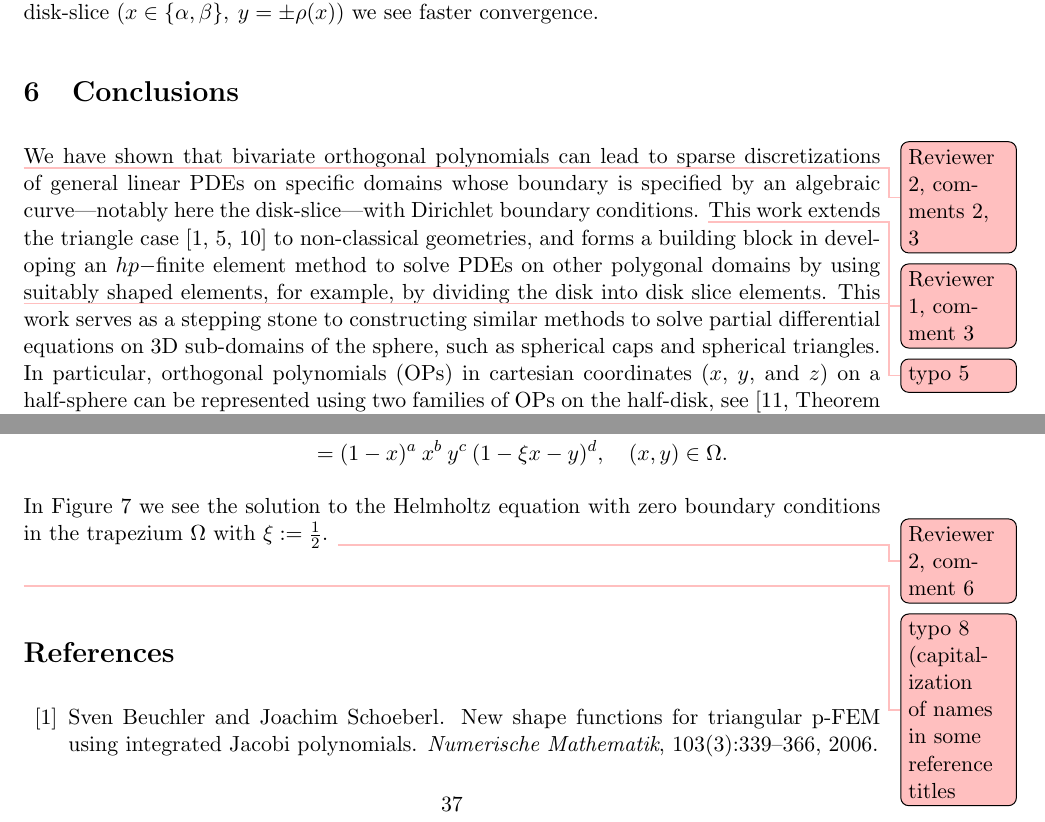
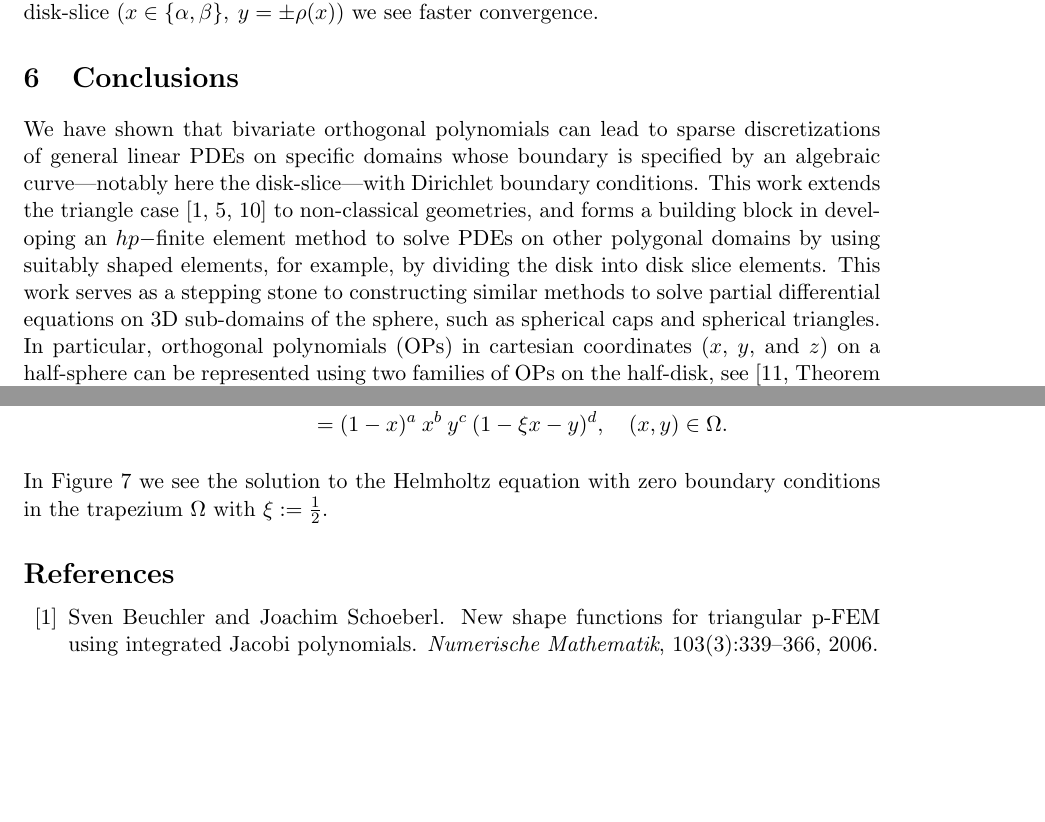
Before and after one commit to snowball13/project-phd, a LaTeX paper (papers/disk-slices-and-trapeziums/revised/halfdisk.tex): two parts of pages 32 and 37 of 38, joined at a grey line, cut so that both start at the same text, the shorter picture padded with empty space. The pictures show the PDF file papers/disk-slices-and-trapeziums/revised/halfdisk.pdf that the author committed with the source.

Commit message:
remove comments

```diff
--- a/papers/disk-slices-and-trapeziums/revised/halfdisk.tex
+++ b/papers/disk-slices-and-trapeziums/revised/halfdisk.tex
@@ -231,7 +226,7 @@
 \maketitle
 
 \begin{abstract}
-Sparse spectral methods for solving partial differential equations have been derived in recent years using hierarchies of classical orthogonal polynomials on intervals, disks, and triangles. In this work we extend this methodology to a hierarchy of non-classical orthogonal polynomials on \bstodo{Reviewer 1, comment 3}disk slices and trapeziums. This builds on the observation that sparsity is guaranteed due to the boundary being defined by an algebraic curve, and that the entries of partial differential operators can be determined using formulae in terms of (non-classical) univariate orthogonal polynomials. We apply the framework to solving the Poisson, variable coefficient Helmholtz, and Biharmonic equations. \bstodo{Reviewer 1, comment 3}In this paper we focus on constant Dirichlet boundary conditions, as well as zero Dirichlet and Neumann boundary conditions, with other types of boundary conditions requiring future work.
+Sparse spectral methods for solving partial differential equations have been derived in recent years using hierarchies of classical orthogonal polynomials on intervals, disks, and triangles. In this work we extend this methodology to a hierarchy of non-classical orthogonal polynomials on disk slices and trapeziums. This builds on the observation that sparsity is guaranteed due to the boundary being defined by an algebraic curve, and that the entries of partial differential operators can be determined using formulae in terms of (non-classical) univariate orthogonal polynomials. We apply the framework to solving the Poisson, variable coefficient Helmholtz, and Biharmonic equations. In this paper we focus on constant Dirichlet boundary conditions, as well as zero Dirichlet and Neumann boundary conditions, with other types of boundary conditions requiring future work.
  \end{abstract}
 
 
@@ -254,7 +249,7 @@ where  either of the following conditions hold:
 \end{condition}
 
 
-For simplicity of presentation we focus on the disk-slice, where $\rho(x) = \sqrt{1-x^2}$, $(\alpha,\beta) \subset (0, 1)$, and $(\gamma, \delta)  = (-1,1)$, and discuss \bstodo{typo 1}an extension to other geometries in the appendix (including the half-disk and trapeziums).
+For simplicity of presentation we focus on the disk-slice, where $\rho(x) = \sqrt{1-x^2}$, $(\alpha,\beta) \subset (0, 1)$, and $(\gamma, \delta)  = (-1,1)$, and discuss an extension to other geometries in the appendix (including the half-disk and trapeziums).
 
 We show that partial differential equations become sparse linear systems when viewed as acting on expansions involving a family of orthogonal polynomials (OPs) that  generalise Jacobi polynomials, mirroring the ultraspherical spectral method for ordinary differential equations \cite{olver2013fast} and its analogue on the disk \cite{vasil2016tensor} and triangle \cite{olver2018recurrence,olver2019triangle}.  On the disk-slice the family of weights we consider are of the form
 $$
@@ -918,7 +911,7 @@ In this section we discuss how to take advantage of the proposed basis and spars
 
 %To obtain the recurrence coefficients for the $\{\genjac_n^{(a,b,c)}\}$ OPs in (\ref{eqn:Hrecurrence}), we use a variant of the Stieltjes procedure \cite{gautschi1982generating} where the polynomials are expressed as Chebyshev polynomial expansions and the inner products are calculated via Clenshaw--Curtis quadrature. This has the benefit that it is easier to incorporate high-precision arithmetic, which we use to overcome ill-conditioning present when $c$ is large, as required for large $n$ in \eqref{eq:diskpolys}. The ApproxFun.jl \cite{ApproxFun} package gives a convenient way to manipulate Chebyshev and Jacobi expansions, which we use to calculate the inner products and norms in this algorithm, utilising the {\tt BigFloat} type to handle high-precision calculations.
 
-\bstodo{Reviewer 1, comments 1,2}
+
 It is possible to obtain the recurrence coefficients for the $\{\genjac_n^{(a,b,c)}\}$ OPs in (\ref{eqn:Hrecurrence}), by careful application of the Christoffel--Darboux formula \cite[18.2.12]{DLMF}. We explain the process here for the disk-slice case, however we note that a similar but simpler argument holds for the trapezium case. We thus first need to define a new set of `interim' 1D OPs.
 \begin{definition}\label{def:InterimOPconstruction}
 Let $\genjactw^{(a,b,c,d)}(x) := (\beta - x)^a \: (x - \alpha)^{b} \: (1-x)^{c} \: (1+x)^{d} $ be a weight function on the interval $(\alpha, \beta)$, and define the associated inner product by:
@@ -1229,11 +1222,10 @@ We can tackle the problem as follows. Denote the coefficient vector for expansio
     \laplacewiii \mathbf{u} = \mathbf{f}
 \end{align*}
 which can be solved to find $\mathbf{u}$.
-In Figure \ref{fig:poisson} we see the solution to the Poisson equation with zero boundary conditions given in (\ref{eqn:poisson}) in the disk-slice $\Omega$. In Figure \ref{fig:poisson} we also show the norms of each block of calculated coefficients of the approximation for four right-hand sides of the Poisson equation with N = 200, that is, 20,301 unknowns. The rate of decay in the coefficients is a proxy for the rate of convergence of the computed solution: as typical of spectral methods, we expect the numerical scheme to converge at the same rate as the coefficients decay\bstodo{Reviewer 2, comment 5}. We see that we achieve algebraic convergence for the first three examples, noting that for right hand-sides that vanish at the corners of our disk-slice ($x\in\{\alpha,\beta\}, \: y = \pm \rho(x)$) we observe faster convergence.
-
-%For the final Gaussian bump example, we see that we also achieve algebraic convergence. \bstodoinline{Note that it is no longer correct to say that we achieve spectral convergence for ex 4 for the disk slice. Is there something more we can say? Same goes for the other examples.}
-
-In Figure \ref{fig:poissonexact} we see an example where the solution calculated to the Poisson equation is shown together with a plot of the exact solution and the error. The example was chosen so that the exact solution was $u(x,y) = \Wiii (x,y) y^3 \exp(x)$, and thus the RHS function $f$ would be $f(x,y) = \Delta \big[\Wiii (x,y) y^3 \exp(x)\big]$. We see that the computed solution is almost exact. \bstodo{Reviewer 2, comment 5}
+In Figure \ref{fig:poisson} we see the solution to the Poisson equation with zero boundary conditions given in (\ref{eqn:poisson}) in the disk-slice $\Omega$. In Figure \ref{fig:poisson} we also show the norms of each block of calculated coefficients of the approximation for four right-hand sides of the Poisson equation with N = 200, that is, 20,301 unknowns. The rate of decay in the coefficients is a proxy for the rate of convergence of the computed solution: as typical of spectral methods, we expect the numerical scheme to converge at the same rate as the coefficients decay. We see that we achieve algebraic convergence for the first three examples, noting that for right hand-sides that vanish at the corners of our disk-slice ($x\in\{\alpha,\beta\}, \: y = \pm \rho(x)$) we observe faster convergence.
+
+
+In Figure \ref{fig:poissonexact} we see an example where the solution calculated to the Poisson equation is shown together with a plot of the exact solution and the error. The example was chosen so that the exact solution was $u(x,y) = \Wiii (x,y) y^3 \exp(x)$, and thus the RHS function $f$ would be $f(x,y) = \Delta \big[\Wiii (x,y) y^3 \exp(x)\big]$. We see that the computed solution is almost exact.
 
 
 \subsection{Inhomogeneous variable-coefficient Helmholtz}
@@ -1290,8 +1282,8 @@ where $\Delta^2$ is the Biharmonic operator, noting the imposition of zero Diric
 %
 \section{Conclusions}
 
-\bstodo{Reviewer 2, comments 2, 3}
-We have shown that bivariate orthogonal polynomials can lead to sparse discretizations of general linear PDEs on specific domains whose boundary is specified by an algebraic curve---notably here the disk-slice---with Dirichlet boundary conditions. \bstodo{Reviewer 1, comment 3} This work extends  the triangle case \cite{beuchler2006new,li2010optimal,olver2019triangle} to non-classical geometries, and forms a building block in developing an $hp-$finite element method to solve PDEs on other polygonal domains by using \bstodo{typo 5}suitably shaped elements, for example, by dividing the disk into disk slice elements.
+
+We have shown that bivariate orthogonal polynomials can lead to sparse discretizations of general linear PDEs on specific domains whose boundary is specified by an algebraic curve---notably here the disk-slice---with Dirichlet boundary conditions.  This work extends  the triangle case \cite{beuchler2006new,li2010optimal,olver2019triangle} to non-classical geometries, and forms a building block in developing an $hp-$finite element method to solve PDEs on other polygonal domains by using suitably shaped elements, for example, by dividing the disk into disk slice elements.
 %A further extension is to develop similar relationships for 3D domains such as the half-sphere surface. With this, we can obtain a family of OPs on the half-sphere, with sparse relations, and construct sparse spectral methods for surface PDEs on half-spheres.
 This work serves as a stepping stone to constructing similar methods to solve partial differential equations on 3D sub-domains of the sphere, such as spherical caps and spherical triangles. In particular, orthogonal polynomials (OPs) in cartesian coordinates ($x$, $y$, and $z$) on a half-sphere can be represented using two families of OPs on the half-disk, see \cite[Theorem 3.1]{olver2018orthogonal} for a similar construction of OPs on an arc in 2D, and it is clear from the construction in this paper that discretizations of spherical gradients and Laplacian's are sparse on half-spheres and other suitable sub-components of the sphere. The resulting sparsity in high-polynomial degree discretizations presents an attractive alternative to methods based on bijective mappings (e.g., \cite{DGShallowWater,FEMShallowWater,boyd2005sphere}). Constructing these sparse spectral methods for surface PDEs on half-spheres, spherical caps, and spherical triangles is future work, and has applications in weather prediction \cite{staniforth2012horizontal}. Other extensions include a full $hp$-finite element method on sections of a disk, which has applications in turbulent pipe flow.
 
@@ -1480,7 +1472,7 @@ orthogonal with respect to the weight
 	&= (1-x)^a \: x^b \: y^c \: (1- \xi x - y)^d, \quad (x,y) \in \Omega.
 \end{align*}
 
-In Figure \ref{fig:appendixfigs} we see the solution to the Helmholtz equation with zero boundary conditions in the trapezium $\Omega$ with $\xi := \half$. \bstodo{Reviewer 2, comment 6}
+In Figure \ref{fig:appendixfigs} we see the solution to the Helmholtz equation with zero boundary conditions in the trapezium $\Omega$ with $\xi := \half$.
 
 %\subsection{Quadrature rule on the trapezium}
 %
@@ -1522,7 +1514,6 @@ In Figure \ref{fig:appendixfigs} we see the solution to the Helmholtz equation w
 %\end{proof}
 
 
-\bstodo{typo 8 (capitalization of names in some reference titles}
 \bibliography{halfdisk}
 
 
```
Also changed, not shown: papers/disk-slices-and-trapeziums/revised/halfdisk.pdf, papers/lsr/lsr.pdf (added), papers/disk-slices-and-trapeziums/revised/halfdisk.tex (17 more changed lines).
